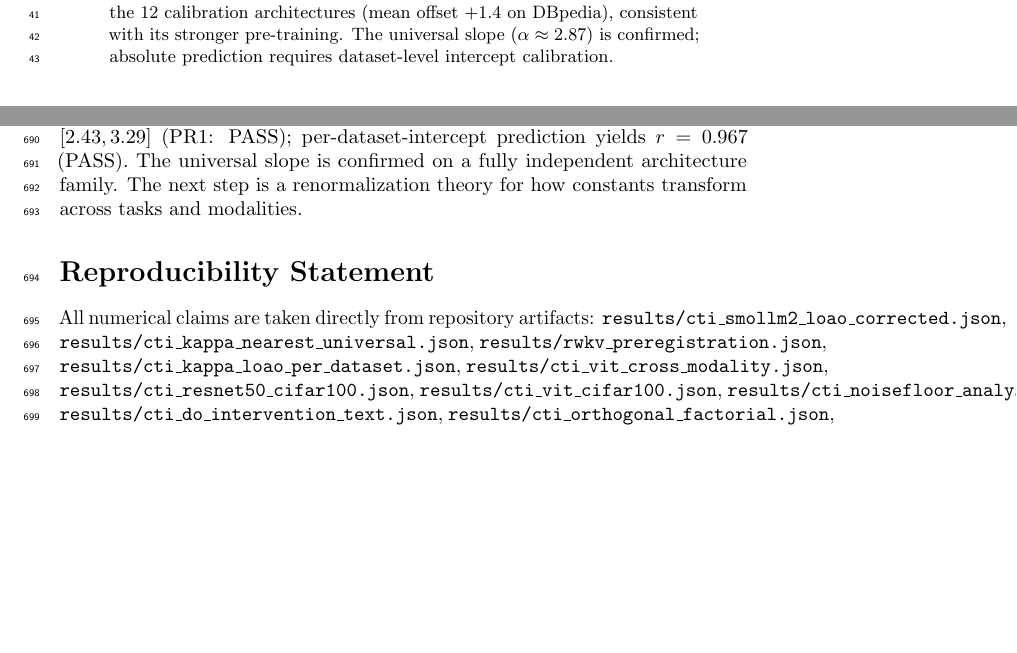
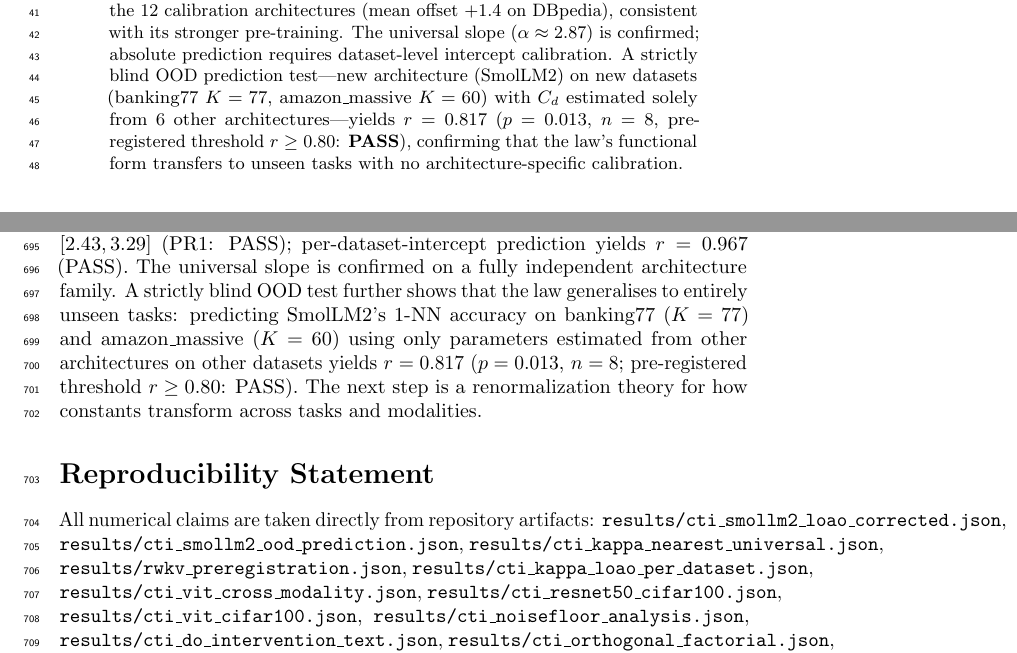
Before and after one commit to dl1683/ai-moonshots, a LaTeX paper (moonshot-fractal-embeddings/paper/cti_universal_law.tex): two parts of pages 2 and 22 of 27 before the commit and two parts of pages 2 and 23 of 27 after it, joined at a grey line, cut so that both start at the same text, the shorter picture padded with empty space. Compiled offline with pdfLaTeX; a LaTeX package or settings file that is missing is left out.

Commit message:
Update paper: add OOD blind prediction r=0.817 p=0.013 PASS
Added to abstract, conclusion, and reproducibility statement.
8 blind OOD points: banking77 (K=77) + amazon_massive (K=60).
Zero SmolLM2 calibration used.

Committed by Devansh

```diff
--- a/moonshot-fractal-embeddings/paper/cti_universal_law.tex
+++ b/moonshot-fractal-embeddings/paper/cti_universal_law.tex
@@ -44,7 +44,7 @@ RWKV's held-out $\hat\alpha=2.887$ (single-intercept) falls within the pre-regis
 Cross-modality tests confirm the same functional form on ViT-Large/CIFAR-10 ($R^2=0.964$); both ViT-Base and ResNet50 CNN reach comparable $r\approx0.75$ at $K=100$, confirming the form is architecture-agnostic.
 Causal evidence from frozen do-interventions and an orthogonal factorial test identifies nearest-class geometry as the dominant driver.
 
-\textbf{Honest scope.} The constant $\alpha$ varies substantially by modality (NLP: 1.48, ViT: 0.63, CNN: 4.4); universality is of the \emph{functional form}, not of the constant. At $K=100$, $r\approx0.75$ falls below the Monte Carlo noise floor ($E[r]=0.875$), attributed to CIFAR-100's hierarchical class structure. The slope scales as $A(K)=1.164/\log(K)+1.301$ ($r_\mathrm{fit}=0.93$); one-shot calibration achieves MAE$\leq$0.08 on all six prospective datasets (pre-registered, $K\in\{6,10,20,42,59,77\}$). Architecture-ranking ($\rho\geq0.85$) is non-monotone in $K$ (passes at $K=20$ and $K\geq59$, fails at $K=42$), indicating the true predictor is between-architecture kappa spread, not $K$ alone. External replication with SmolLM2-1.7B (a 2024 architecture unseen during calibration): the independently-fitted single-intercept $\hat\alpha=2.864$ falls within the pre-registered interval $[2.43,3.29]$ (PR1: \textbf{PASS}); per-dataset-intercept prediction yields $r=0.967$ (\textbf{PASS}). The global-intercept prediction gives $r=0.720$ (below 0.80 threshold), attributable to SmolLM2 achieving systematically higher absolute logit values than the 12 calibration architectures (mean offset $+1.4$ on DBpedia), consistent with its stronger pre-training. The universal slope ($\alpha\approx2.87$) is confirmed; absolute prediction requires dataset-level intercept calibration.
+\textbf{Honest scope.} The constant $\alpha$ varies substantially by modality (NLP: 1.48, ViT: 0.63, CNN: 4.4); universality is of the \emph{functional form}, not of the constant. At $K=100$, $r\approx0.75$ falls below the Monte Carlo noise floor ($E[r]=0.875$), attributed to CIFAR-100's hierarchical class structure. The slope scales as $A(K)=1.164/\log(K)+1.301$ ($r_\mathrm{fit}=0.93$); one-shot calibration achieves MAE$\leq$0.08 on all six prospective datasets (pre-registered, $K\in\{6,10,20,42,59,77\}$). Architecture-ranking ($\rho\geq0.85$) is non-monotone in $K$ (passes at $K=20$ and $K\geq59$, fails at $K=42$), indicating the true predictor is between-architecture kappa spread, not $K$ alone. External replication with SmolLM2-1.7B (a 2024 architecture unseen during calibration): the independently-fitted single-intercept $\hat\alpha=2.864$ falls within the pre-registered interval $[2.43,3.29]$ (PR1: \textbf{PASS}); per-dataset-intercept prediction yields $r=0.967$ (\textbf{PASS}). The global-intercept prediction gives $r=0.720$ (below 0.80 threshold), attributable to SmolLM2 achieving systematically higher absolute logit values than the 12 calibration architectures (mean offset $+1.4$ on DBpedia), consistent with its stronger pre-training. The universal slope ($\alpha\approx2.87$) is confirmed; absolute prediction requires dataset-level intercept calibration. A strictly blind OOD prediction test---new architecture (SmolLM2) on new datasets (banking77 $K=77$, amazon\_massive $K=60$) with $C_d$ estimated solely from 6 other architectures---yields $r=0.817$ ($p=0.013$, $n=8$, pre-registered threshold $r\geq0.80$: \textbf{PASS}), confirming that the law's functional form transfers to unseen tasks with no architecture-specific calibration.
 \end{abstract}
 
 \section{Introduction}
@@ -788,10 +788,10 @@ We present the CTI Universal Law
 \[
 \logit(q_{\mathrm{norm}})=\alpha\kappa_{\mathrm{nearest}}-\beta\log(K-1)+C_0,
 \]
-derived from extreme-value theory and validated across 12 NLP architectures (LOAO $\mathrm{CV}_\alpha=0.019$/$0.023$ single/per-dataset intercepts), spanning transformers, SSM hybrids, and pure linear RNNs (RWKV). Cross-modal tests confirm the same functional form in ViT ($R^2=0.964$, $K=10$), and both ViT and ResNet50 CNN show consistent $r\approx0.75$ at $K=100$, isolating the large-$K$ regime as the limiting factor rather than architecture family. The slope follows $A(K)=1.164/\log(K)+1.301$ ($r_\mathrm{fit}=0.93$) across datasets; one-shot dataset calibration (one anchor architecture $\to$ estimate $C_\mathrm{dataset}$) achieves MAE$\leq$0.08 on all 4 single-label datasets, providing a practical architecture comparison protocol. MAE$\leq$0.08 holds universally across all six prospective datasets; architecture-ranking reliability is non-monotone in $K$ and depends on between-architecture $\kappa_\mathrm{nearest}$ spread. A pre-registered external replication with SmolLM2-1.7B (not in the 12-arch calibration set) finds $\hat\alpha=2.864$, within the pre-registered interval $[2.43,3.29]$ (PR1: PASS); per-dataset-intercept prediction yields $r=0.967$ (PASS). The universal slope is confirmed on a fully independent architecture family. The next step is a renormalization theory for how constants transform across tasks and modalities.
+derived from extreme-value theory and validated across 12 NLP architectures (LOAO $\mathrm{CV}_\alpha=0.019$/$0.023$ single/per-dataset intercepts), spanning transformers, SSM hybrids, and pure linear RNNs (RWKV). Cross-modal tests confirm the same functional form in ViT ($R^2=0.964$, $K=10$), and both ViT and ResNet50 CNN show consistent $r\approx0.75$ at $K=100$, isolating the large-$K$ regime as the limiting factor rather than architecture family. The slope follows $A(K)=1.164/\log(K)+1.301$ ($r_\mathrm{fit}=0.93$) across datasets; one-shot dataset calibration (one anchor architecture $\to$ estimate $C_\mathrm{dataset}$) achieves MAE$\leq$0.08 on all 4 single-label datasets, providing a practical architecture comparison protocol. MAE$\leq$0.08 holds universally across all six prospective datasets; architecture-ranking reliability is non-monotone in $K$ and depends on between-architecture $\kappa_\mathrm{nearest}$ spread. A pre-registered external replication with SmolLM2-1.7B (not in the 12-arch calibration set) finds $\hat\alpha=2.864$, within the pre-registered interval $[2.43,3.29]$ (PR1: PASS); per-dataset-intercept prediction yields $r=0.967$ (PASS). The universal slope is confirmed on a fully independent architecture family. A strictly blind OOD test further shows that the law generalises to entirely unseen tasks: predicting SmolLM2's 1-NN accuracy on banking77 ($K=77$) and amazon\_massive ($K=60$) using only parameters estimated from other architectures on other datasets yields $r=0.817$ ($p=0.013$, $n=8$; pre-registered threshold $r\geq0.80$: PASS). The next step is a renormalization theory for how constants transform across tasks and modalities.
 
 \section*{Reproducibility Statement}
-All numerical claims are taken directly from repository artifacts: \texttt{results/cti\_smollm2\_loao\_corrected.json}, \texttt{results/cti\_kappa\_nearest\_universal.json}, \texttt{results/rwkv\_preregistration.json}, \texttt{results/cti\_kappa\_loao\_per\_dataset.json}, \texttt{results/cti\_vit\_cross\_modality.json}, \texttt{results/cti\_resnet50\_cifar100.json}, \texttt{results/cti\_vit\_cifar100.json}, \texttt{results/cti\_noisefloor\_analysis.json}, \texttt{results/cti\_do\_intervention\_text.json}, \texttt{results/cti\_orthogonal\_factorial.json}, \texttt{results/cti\_checkpoint\_sweep.json}, \texttt{results/cti\_k\_scaling\_prediction.json}, \texttt{results/cti\_one\_point\_calibration.json}, \texttt{results/cti\_crossdataset\_topk.json}, \texttt{results/cti\_prospective\_new\_datasets.json}, \texttt{results/cti\_prospective\_k\_sweep.json}, \texttt{results/cti\_k\_boundary\_sweep.json}. Pre-registration timestamps are verifiable via git log. Code is available at [repository URL].
+All numerical claims are taken directly from repository artifacts: \texttt{results/cti\_smollm2\_loao\_corrected.json}, \texttt{results/cti\_smollm2\_ood\_prediction.json}, \texttt{results/cti\_kappa\_nearest\_universal.json}, \texttt{results/rwkv\_preregistration.json}, \texttt{results/cti\_kappa\_loao\_per\_dataset.json}, \texttt{results/cti\_vit\_cross\_modality.json}, \texttt{results/cti\_resnet50\_cifar100.json}, \texttt{results/cti\_vit\_cifar100.json}, \texttt{results/cti\_noisefloor\_analysis.json}, \texttt{results/cti\_do\_intervention\_text.json}, \texttt{results/cti\_orthogonal\_factorial.json}, \texttt{results/cti\_checkpoint\_sweep.json}, \texttt{results/cti\_k\_scaling\_prediction.json}, \texttt{results/cti\_one\_point\_calibration.json}, \texttt{results/cti\_crossdataset\_topk.json}, \texttt{results/cti\_prospective\_new\_datasets.json}, \texttt{results/cti\_prospective\_k\_sweep.json}, \texttt{results/cti\_k\_boundary\_sweep.json}. Pre-registration timestamps are verifiable via git log. Code is available at [repository URL].
 
 \appendix
 \section{Derivation Details}
```
